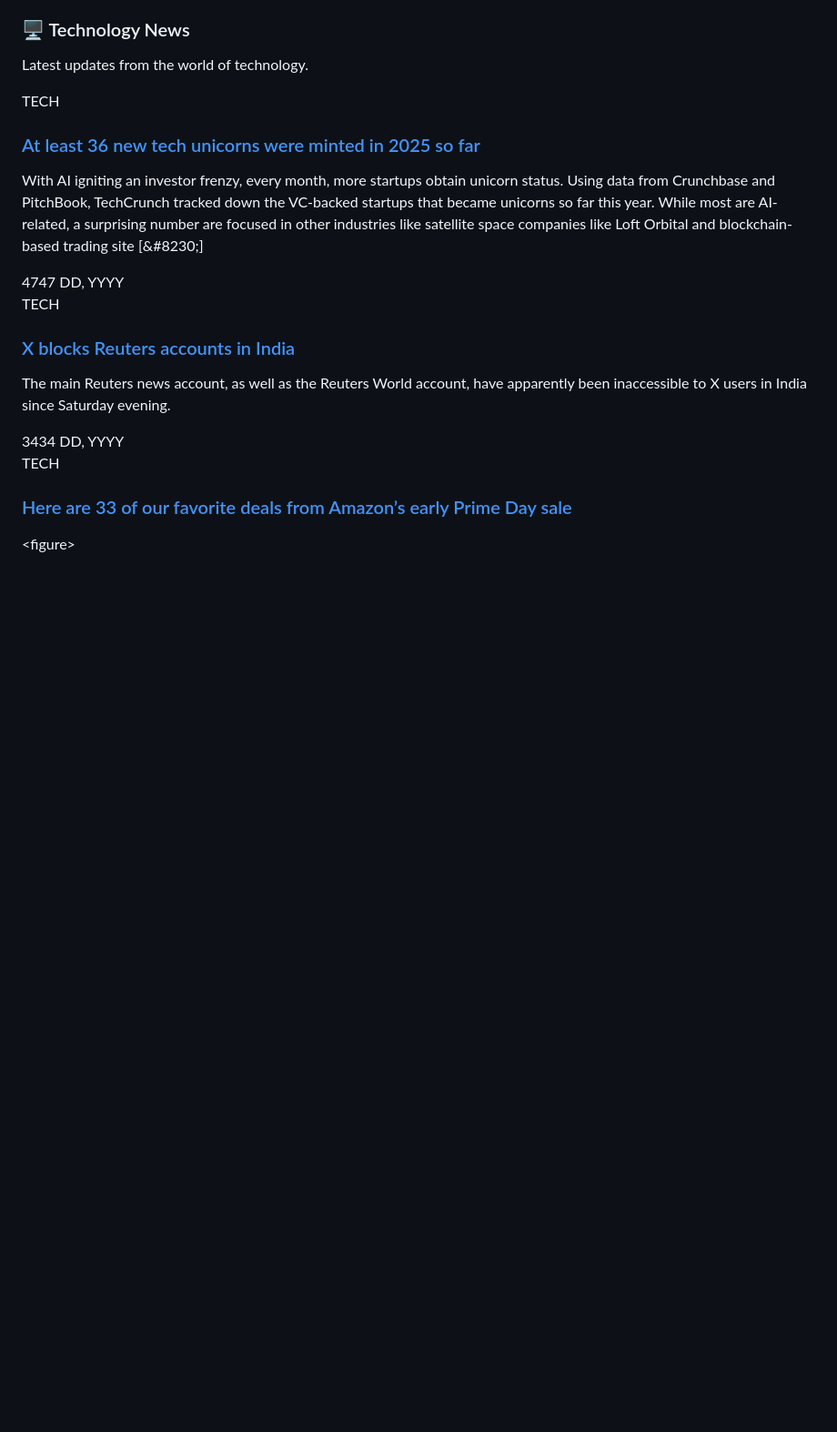
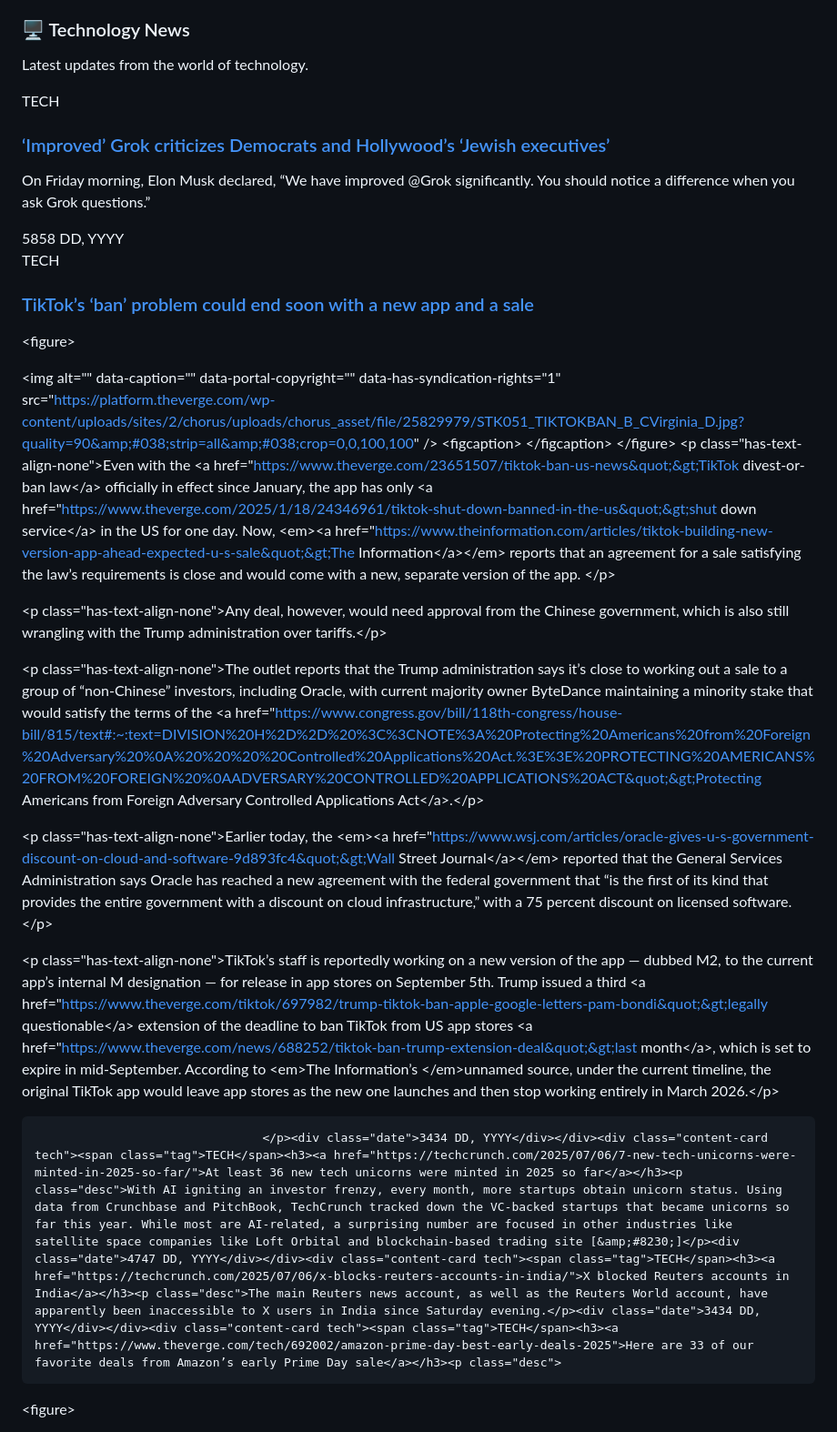
Before and after one commit to chahalbaljinder/linkedin_post_generator, a Markdown page: README.md, the part around one of its changes. Shown at 91% size. Drawn GitHub-style; blank space fills up the shorter version.

```diff
--- a/README.md
+++ b/README.md
@@ -8,7 +8,27 @@ Updated automatically every 6 hours.
 ### 🖥️ Technology News
 Latest updates from the world of technology.
 
-<!-- TECH_NEWS:START --><div class="content-card tech"><span class="tag">TECH</span><h3><a href="https://techcrunch.com/2025/07/06/7-new-tech-unicorns-were-minted-in-2025-so-far/">At least 36 new tech unicorns were minted in 2025 so far</a></h3><p class="desc">With AI igniting an investor frenzy, every month, more startups obtain unicorn status. Using data from Crunchbase and PitchBook, TechCrunch tracked down the VC-backed startups that became unicorns so far this year. While most are AI-related, a surprising number are focused in other industries like satellite space companies like Loft Orbital and blockchain-based trading site [&amp;#8230;]</p><div class="date">4747 DD, YYYY</div></div><div class="content-card tech"><span class="tag">TECH</span><h3><a href="https://techcrunch.com/2025/07/06/x-blocks-reuters-accounts-in-india/">X blocks Reuters accounts in India</a></h3><p class="desc">The main Reuters news account, as well as the Reuters World account, have apparently been inaccessible to X users in India since Saturday evening.</p><div class="date">3434 DD, YYYY</div></div><div class="content-card tech"><span class="tag">TECH</span><h3><a href="https://www.theverge.com/tech/692002/amazon-prime-day-best-early-deals-2025">Here are 33 of our favorite deals from Amazon’s early Prime Day sale</a></h3><p class="desc">
+<!-- TECH_NEWS:START --><div class="content-card tech"><span class="tag">TECH</span><h3><a href="https://techcrunch.com/2025/07/06/improved-grok-criticizes-democrats-and-hollywoods-jewish-executives/">‘Improved’ Grok criticizes Democrats and Hollywood’s ‘Jewish executives’</a></h3><p class="desc">On Friday morning, Elon Musk declared, “We have improved @Grok significantly. You should notice a difference when you ask Grok questions.”</p><div class="date">5858 DD, YYYY</div></div><div class="content-card tech"><span class="tag">TECH</span><h3><a href="https://www.theverge.com/news/698999/tiktok-ban-sale-rumor-new-app-oracle">TikTok’s ‘ban’ problem could end soon with a new app and a sale</a></h3><p class="desc">
+
+
+
+&lt;figure&gt;
+
+&lt;img alt=&quot;&quot; data-caption=&quot;&quot; data-portal-copyright=&quot;&quot; data-has-syndication-rights=&quot;1&quot; src=&quot;https://platform.theverge.com/wp-content/uploads/sites/2/chorus/uploads/chorus_asset/file/25829979/STK051_TIKTOKBAN_B_CVirginia_D.jpg?quality=90&amp;#038;strip=all&amp;#038;crop=0,0,100,100&quot; /&gt;
+	&lt;figcaption&gt;
+		&lt;/figcaption&gt;
+&lt;/figure&gt;
+&lt;p class=&quot;has-text-align-none&quot;&gt;Even with the &lt;a href=&quot;https://www.theverge.com/23651507/tiktok-ban-us-news&quot;&gt;TikTok divest-or-ban law&lt;/a&gt; officially in effect since January, the app has only &lt;a href=&quot;https://www.theverge.com/2025/1/18/24346961/tiktok-shut-down-banned-in-the-us&quot;&gt;shut down service&lt;/a&gt; in the US for one day. Now, &lt;em&gt;&lt;a href=&quot;https://www.theinformation.com/articles/tiktok-building-new-version-app-ahead-expected-u-s-sale&quot;&gt;The Information&lt;/a&gt;&lt;/em&gt; reports that an agreement for a sale satisfying the law’s requirements is close and would come with a new, separate version of the app.  &lt;/p&gt;
+
+&lt;p class=&quot;has-text-align-none&quot;&gt;Any deal, however, would need approval from the Chinese government, which is also still wrangling with the Trump administration over tariffs.&lt;/p&gt;
+
+&lt;p class=&quot;has-text-align-none&quot;&gt;The outlet reports that the Trump administration says it’s close to working out a sale to a group of “non-Chinese” investors, including Oracle, with current majority owner ByteDance maintaining a minority stake that would satisfy the terms of the &lt;a href=&quot;https://www.congress.gov/bill/118th-congress/house-bill/815/text#:~:text=DIVISION%20H%2D%2D%20%3C%3CNOTE%3A%20Protecting%20Americans%20from%20Foreign%20Adversary%20%0A%20%20%20%20Controlled%20Applications%20Act.%3E%3E%20PROTECTING%20AMERICANS%20FROM%20FOREIGN%20%0AADVERSARY%20CONTROLLED%20APPLICATIONS%20ACT&quot;&gt;Protecting Americans from Foreign Adversary Controlled Applications Act&lt;/a&gt;.&lt;/p&gt;
+
+&lt;p class=&quot;has-text-align-none&quot;&gt;Earlier today, the &lt;em&gt;&lt;a href=&quot;https://www.wsj.com/articles/oracle-gives-u-s-government-discount-on-cloud-and-software-9d893fc4&quot;&gt;Wall Street Journal&lt;/a&gt;&lt;/em&gt; reported that the General Services Administration says Oracle has reached a new agreement with the federal government that “is the first of its kind that provides the entire government with a discount on cloud infrastructure,” with a 75 percent discount on licensed software.&lt;/p&gt;
+
+&lt;p class=&quot;has-text-align-none&quot;&gt;TikTok’s staff is reportedly working on a new version of the app — dubbed M2, to the current app’s internal M designation — for release in app stores on September 5th. Trump issued a third &lt;a href=&quot;https://www.theverge.com/tiktok/697982/trump-tiktok-ban-apple-google-letters-pam-bondi&quot;&gt;legally questionable&lt;/a&gt; extension of the deadline to ban TikTok from US app stores &lt;a href=&quot;https://www.theverge.com/news/688252/tiktok-ban-trump-extension-deal&quot;&gt;last month&lt;/a&gt;, which is set to expire in mid-September. According to &lt;em&gt;The Information’s &lt;/em&gt;unnamed source, under the current timeline, the original TikTok app would leave app stores as the new one launches and then stop working entirely in March 2026.&lt;/p&gt;
+
+									</p><div class="date">3434 DD, YYYY</div></div><div class="content-card tech"><span class="tag">TECH</span><h3><a href="https://techcrunch.com/2025/07/06/7-new-tech-unicorns-were-minted-in-2025-so-far/">At least 36 new tech unicorns were minted in 2025 so far</a></h3><p class="desc">With AI igniting an investor frenzy, every month, more startups obtain unicorn status. Using data from Crunchbase and PitchBook, TechCrunch tracked down the VC-backed startups that became unicorns so far this year. While most are AI-related, a surprising number are focused in other industries like satellite space companies like Loft Orbital and blockchain-based trading site [&amp;#8230;]</p><div class="date">4747 DD, YYYY</div></div><div class="content-card tech"><span class="tag">TECH</span><h3><a href="https://techcrunch.com/2025/07/06/x-blocks-reuters-accounts-in-india/">X blocked Reuters accounts in India</a></h3><p class="desc">The main Reuters news account, as well as the Reuters World account, have apparently been inaccessible to X users in India since Saturday evening.</p><div class="date">3434 DD, YYYY</div></div><div class="content-card tech"><span class="tag">TECH</span><h3><a href="https://www.theverge.com/tech/692002/amazon-prime-day-best-early-deals-2025">Here are 33 of our favorite deals from Amazon’s early Prime Day sale</a></h3><p class="desc">
 
 
 
```
Also changed, not shown: other parts of README.md (+1 -15 lines).
